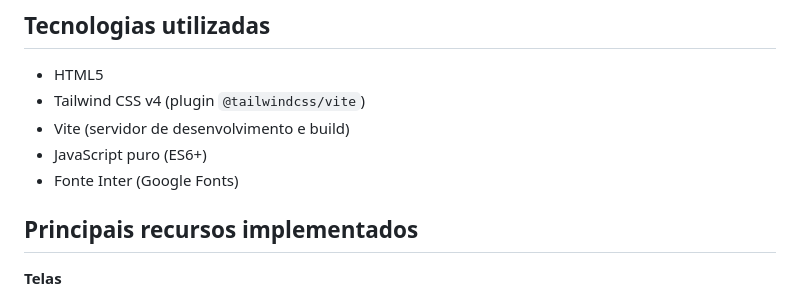
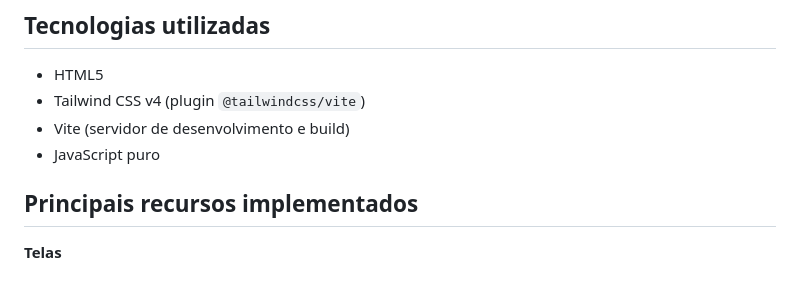
Before and after one commit to OctavioMello/Dashboard---TechFlow, a Markdown page: README.md, the part around the change. Rendered like a GitHub page.

```diff
--- a/README.md
+++ b/README.md
@@ -13,8 +13,7 @@ Gabriel Torres Zambo — RM: 569883
 - HTML5
 - Tailwind CSS v4 (plugin `@tailwindcss/vite`)
 - Vite (servidor de desenvolvimento e build)
-- JavaScript puro (ES6+)
-- Fonte Inter (Google Fonts)
+- JavaScript puro
 
 ## Principais recursos implementados
 
```
